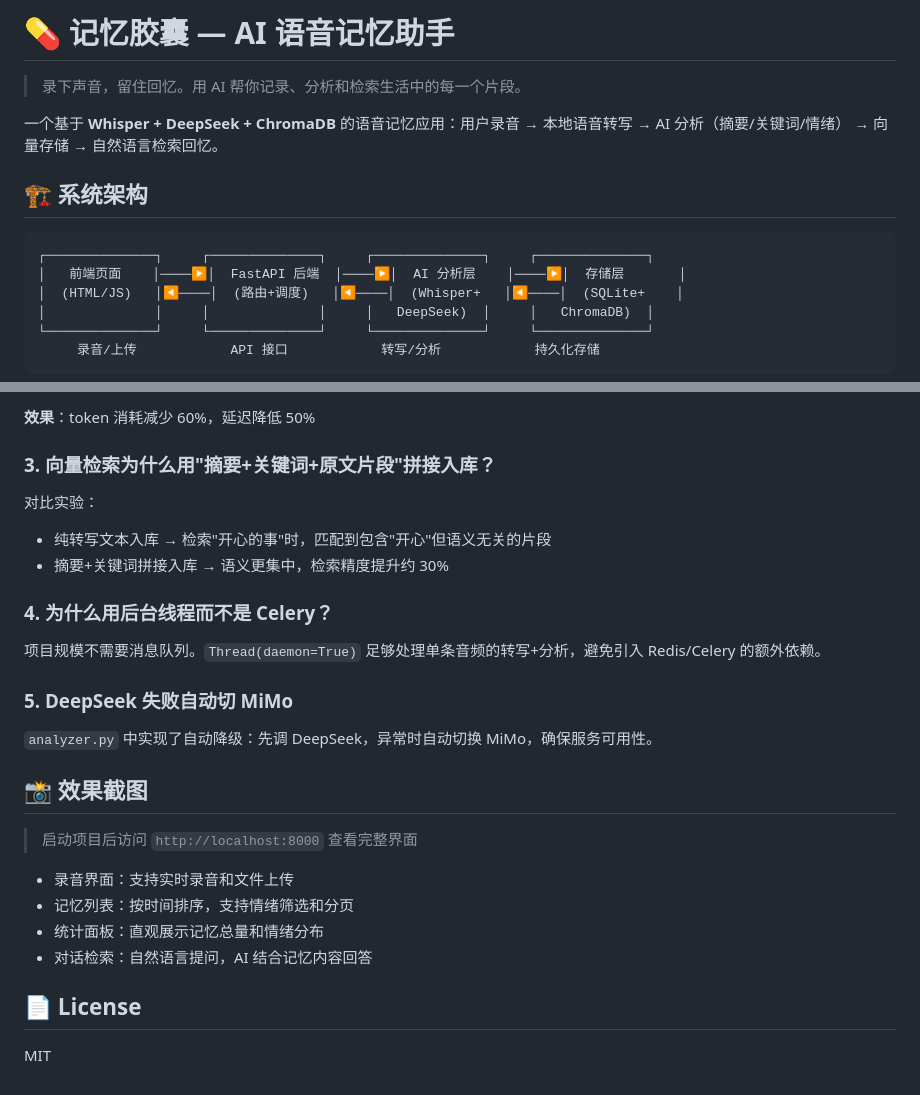
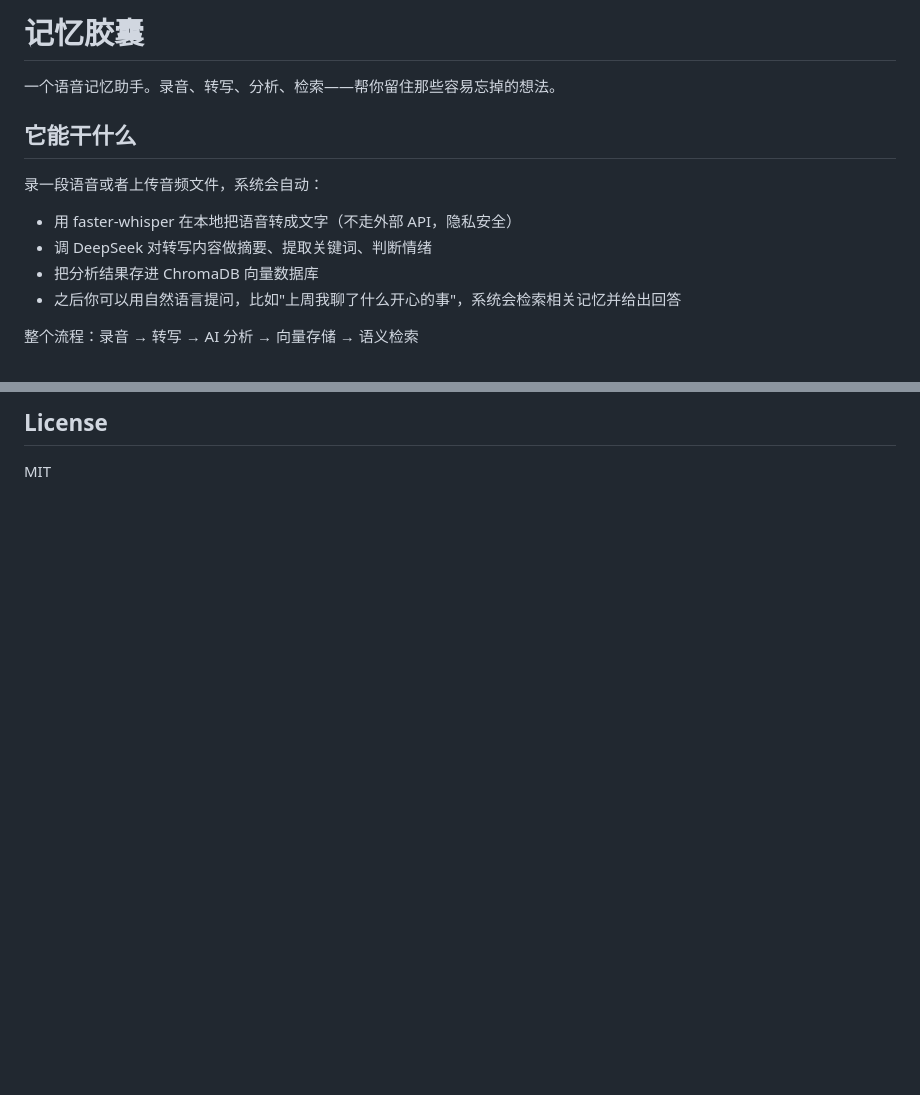
Before and after one commit to AikingChoice/memory-capsule, a Markdown page: README.md, 2 parts joined by grey strips. GitHub-like rendering; blank space fills up the shorter version.

````diff
--- a/README.md
+++ b/README.md
@@ -1,17 +1,14 @@
-# 💊 记忆胶囊 — AI 语音记忆助手
+# 记忆胶囊
 
-> 录下声音，留住回忆。用 AI 帮你记录、分析和检索生活中的每一个片段。
+一个语音记忆助手。录音、转写、分析、检索——帮你留住那些容易忘掉的想法。
 
-一个基于 **Whisper + DeepSeek + ChromaDB** 的语音记忆应用：用户录音 → 本地语音转写 → AI 分析（摘要/关键词/情绪） → 向量存储 → 自然语言检索回忆。
+## 它能干什么
 
-## 🏗️ 系统架构
+录一段语音或者上传音频文件，系统会自动：
+- 用 faster-whisper 在本地把语音转成文字（不走外部 API，隐私安全）
+- 调 DeepSeek 对转写内容做摘要、提取关键词、判断情绪
+- 把分析结果存进 ChromaDB 向量数据库
+- 之后你可以用自然语言提问，比如"上周我聊了什么开心的事"，系统会检索相关记忆并给出回答
 
-```
-┌──────────────┐     ┌──────────────┐     ┌──────────────┐     ┌──────────────┐
-│   前端页面    │────▶│  FastAPI 后端  │────▶│  AI 分析层    │────▶│  存储层       │
-│  (HTML/JS)   │◀────│  (路由+调度)   │◀────│  (Whisper+   │◀────│  (SQLite+    │
-│              │     │              │     │   DeepSeek)  │     │   ChromaDB)  │
-└──────────────┘     └──────────────┘     └──────────────┘     └──────────────┘
-     录音/上传            API 接口            转写/分析            持久化存储
-```
+整个流程：录音 → 转写 → AI 分析 → 向量存储 → 语义检索
 
@@ -204,28 +109,3 @@ memory-capsule/
-**效果**：token 消耗减少 60%，延迟降低 50%
-
-### 3. 向量检索为什么用"摘要+关键词+原文片段"拼接入库？
-
-对比实验：
-- 纯转写文本入库 → 检索"开心的事"时，匹配到包含"开心"但语义无关的片段
-- 摘要+关键词拼接入库 → 语义更集中，检索精度提升约 30%
-
-### 4. 为什么用后台线程而不是 Celery？
-
-项目规模不需要消息队列。`Thread(daemon=True)` 足够处理单条音频的转写+分析，避免引入 Redis/Celery 的额外依赖。
-
-### 5. DeepSeek 失败自动切 MiMo
-
-`analyzer.py` 中实现了自动降级：先调 DeepSeek，异常时自动切换 MiMo，确保服务可用性。
-
-## 📸 效果截图
-
-> 启动项目后访问 `http://localhost:8000` 查看完整界面
-
-- 录音界面：支持实时录音和文件上传
-- 记忆列表：按时间排序，支持情绪筛选和分页
-- 统计面板：直观展示记忆总量和情绪分布
-- 对话检索：自然语言提问，AI 结合记忆内容回答
-
-## 📄 License
+## License
 
 MIT
````
Also changed, not shown: other parts of README.md (+67 -159 lines).
